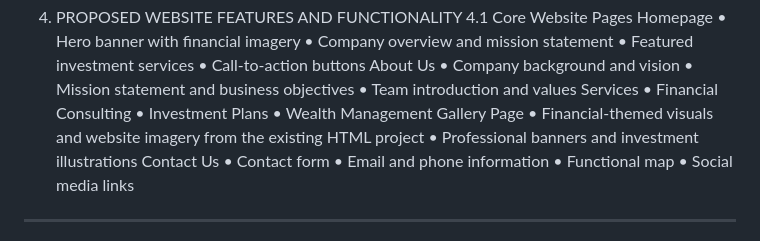
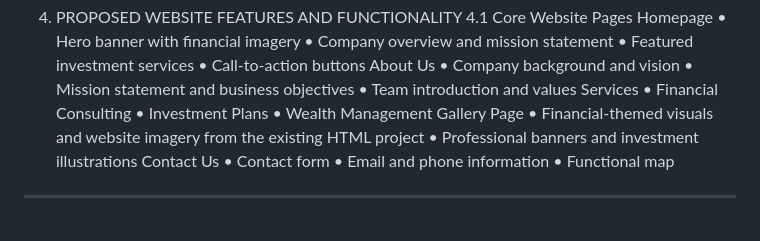
Before and after one commit to samkelovukani12-creator/ST10500273-Part-3, a Markdown page: README.md, the part around the change. Rendered like a GitHub page.

Commit message:
Update README.md
removed some text

```diff
--- a/README.md
+++ b/README.md
@@ -89,7 +89,6 @@ Contact Us
 • Contact form
 • Email and phone information
 • Functional map
-• Social media links
 ________________________________________
 4.2 Key Functionality
 • Mobile-responsive website design
```
